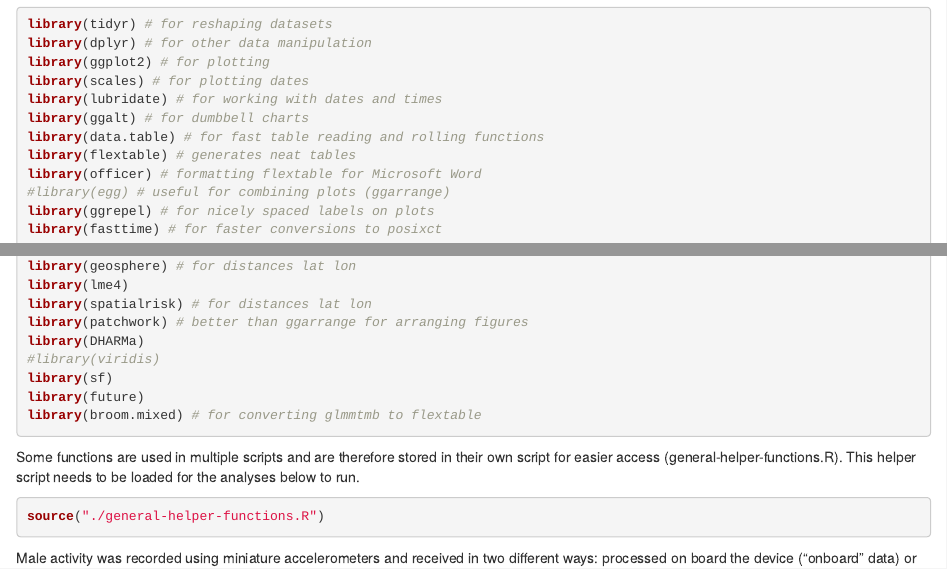
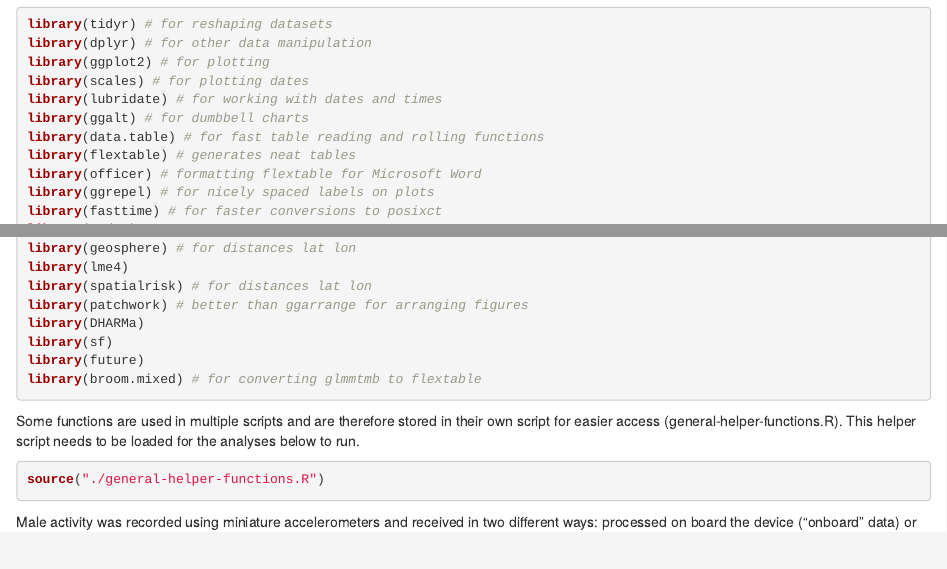
Before and after one commit to aaulsebrook/pesa-activity, an R Markdown document (scripts/stats-and-figures.Rmd): the page in a window 1100 px wide, from 750 px down, and a second part further down, joined at a grey line. Rendered offline with R 4.5, knitr and Pandoc, with nearby package versions; drawn as R Markdown's standard HTML page in place of the format the file asks for; some code elsewhere in the file could not run offline.

Commit message:
remove redundant packages

```diff
--- a/scripts/stats-and-figures.Rmd
+++ b/scripts/stats-and-figures.Rmd
@@ -58,7 +58,6 @@ library(ggalt) # for dumbbell charts
 library(data.table) # for fast table reading and rolling functions
 library(flextable) # generates neat tables
 library(officer) # formatting flextable for Microsoft Word
-#library(egg) # useful for combining plots (ggarrange)
 library(ggrepel) # for nicely spaced labels on plots
 library(fasttime) # for faster conversions to posixct
 library(wadeR)
@@ -76,7 +75,6 @@ library(lme4)
 library(spatialrisk) # for distances lat lon
 library(patchwork) # better than ggarrange for arranging figures
 library(DHARMa)
-#library(viridis)
 library(sf)
 library(future)
 library(broom.mixed) # for converting glmmtmb to flextable
```
